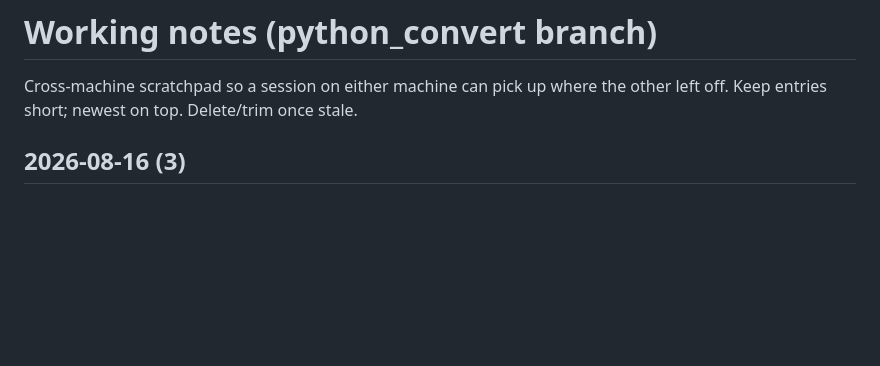
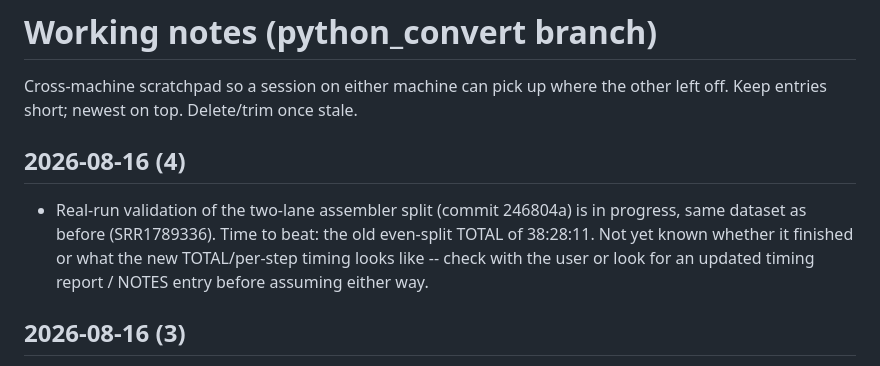
Before and after one commit to macmanes-lab/Oyster_River_Protocol, a Markdown page: NOTES.md, the part around the change. Rendered like a GitHub page; blank space fills up the shorter version.

Commit message:
Note in-progress validation run against the 38:28:11 baseline

```diff
--- a/NOTES.md
+++ b/NOTES.md
@@ -3,6 +3,14 @@
 Cross-machine scratchpad so a session on either machine can pick up where
 the other left off. Keep entries short; newest on top. Delete/trim once
 stale.
+
+## 2026-08-16 (4)
+
+- Real-run validation of the two-lane assembler split (commit 246804a) is
+  in progress, same dataset as before (SRR1789336). Time to beat: the old
+  even-split TOTAL of 38:28:11. Not yet known whether it finished or what
+  the new TOTAL/per-step timing looks like -- check with the user or look
+  for an updated timing report / NOTES entry before assuming either way.
 
 ## 2026-08-16 (3)
 
```
